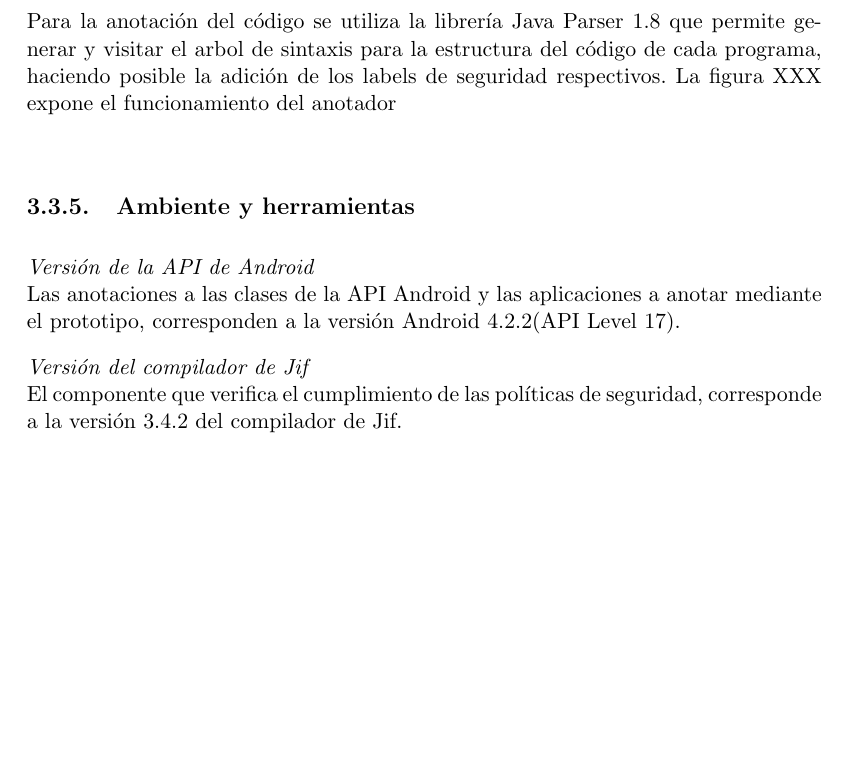
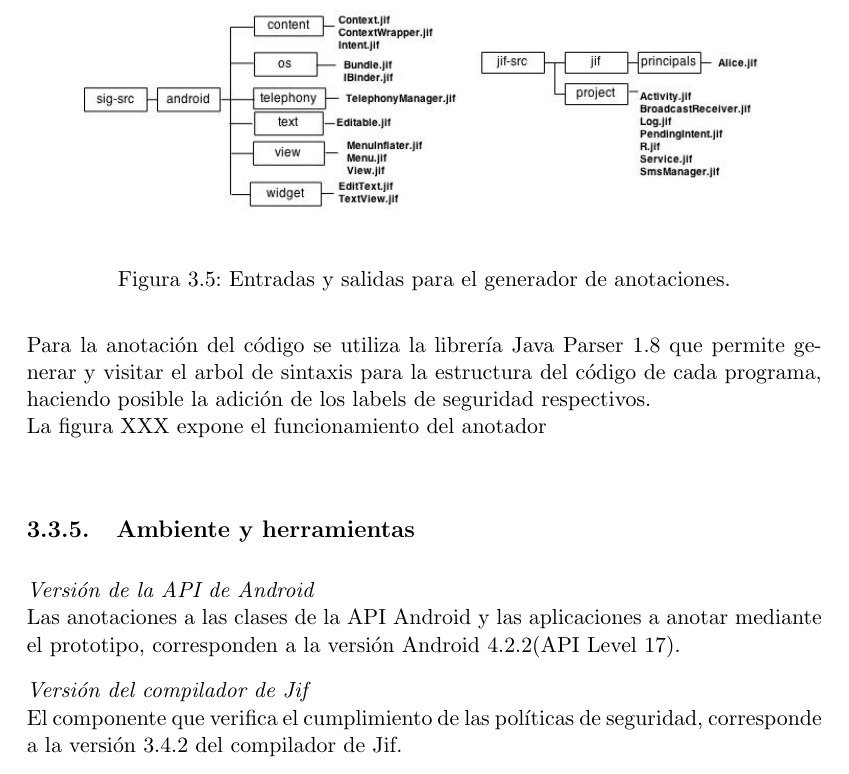
Before and after one commit to h4d4/pokami, a LaTeX thesis (src/document.tex, which reads src/desing.tex): part of page 37 of 60, cut at the place of the change, the shorter picture padded with empty space. Compiled offline with pdfLaTeX.

Commit message:
add jif structure filesystem imagen

```diff
--- a/src/desing.tex
+++ b/src/desing.tex
@@ -679,8 +679,17 @@ En la clase BufferWriter  se anotan las variables sources, y finalmente se
 retorna la versión .jif del aplicativo que se está analizando.\newline
 Para la anotación del código se utiliza la librería Java Parser 1.8  que permite
 generar y visitar el arbol de sintaxis para la estructura del código de cada
-programa, haciendo posible la adición de los labels de seguridad respectivos.
+programa, haciendo posible la adición de los labels de seguridad respectivos.\\
 La figura XXX expone el funcionamiento del anotador\newline
+\label{subsec:anotador}
+\label{subsec:pasosSol}
+\begin{figure}[t!]
+	\begin{center}
+	\includegraphics[width=12cm]{JifFilesystem.jpg}
+	\end{center}
+	\caption{Entradas y salidas para el generador de anotaciones.}
+	\label{fig:desingSolution}
+\end{figure}
 
 \subsection{Ambiente y herramientas}
 \textit{Versión de la API de Android}\newline
```
Also changed, not shown: imagenes/JifFilesystem.jpg (added), imagenes/annotationsMechanims.jpeg, out/document.pdf, src/document.tex (line endings or trailing spaces), 2 other files.
